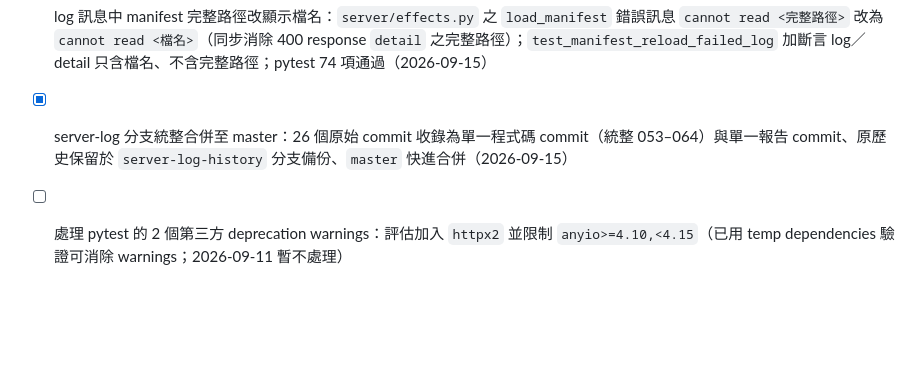
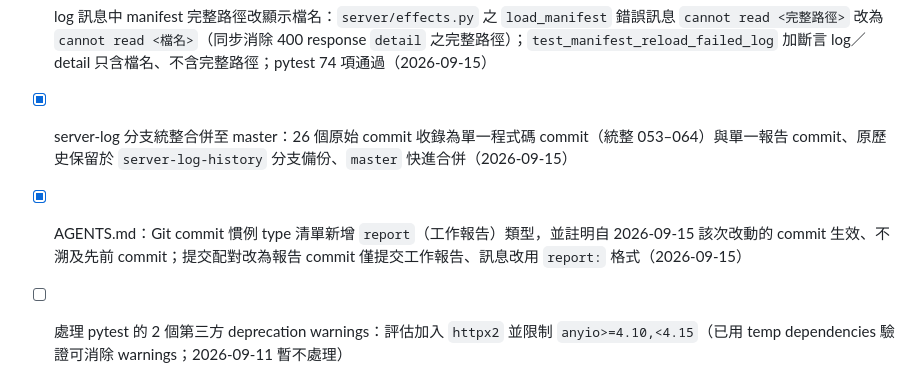
Before and after one commit to zivngit/Real-time-Interaction-html, a Markdown page: docs/agents/TODO.md, the part around the change. Rendered like a GitHub page; blank space fills up the shorter version.

Commit message:
docs: AGENTS.md commit 慣例新增 report 類型並更新提交配對

```diff
--- a/docs/agents/TODO.md
+++ b/docs/agents/TODO.md
@@ -82,6 +82,7 @@
 - [x] README 新增 log 參數設置文檔：新設「Log 參數設置」章節（4 個 `RTX_LOG_*` 參數說明、輪替行為、父目錄需已存在、Windows／Linux env 設定範例、格式與安全規則）；原「環境變數」節下 log 單行說明併入新章節（2026-09-15）
 - [x] log 訊息中 manifest 完整路徑改顯示檔名：`server/effects.py` 之 `load_manifest` 錯誤訊息 `cannot read <完整路徑>` 改為 `cannot read <檔名>`（同步消除 400 response `detail` 之完整路徑）；`test_manifest_reload_failed_log` 加斷言 log／detail 只含檔名、不含完整路徑；pytest 74 項通過（2026-09-15）
 - [x] server-log 分支統整合併至 master：26 個原始 commit 收錄為單一程式碼 commit（統整 053–064）與單一報告 commit、原歷史保留於 `server-log-history` 分支備份、`master` 快進合併（2026-09-15）
+- [x] AGENTS.md：Git commit 慣例 type 清單新增 `report`（工作報告）類型，並註明自 2026-09-15 該次改動的 commit 生效、不溯及先前 commit；提交配對改為報告 commit 僅提交工作報告、訊息改用 `report:` 格式（2026-09-15）
 - [ ] 處理 pytest 的 2 個第三方 deprecation warnings：評估加入 `httpx2` 並限制 `anyio>=4.10,<4.15`（已用 temp dependencies 驗證可消除 warnings；2026-09-11 暫不處理）
 - [ ] server 斷線重播暫存（最近 N 則）
 - [ ] viewer 狀態回報（POST /api/status）
```
Also changed, not shown: docs/agents/AGENTS.md (+5 -5 lines).
